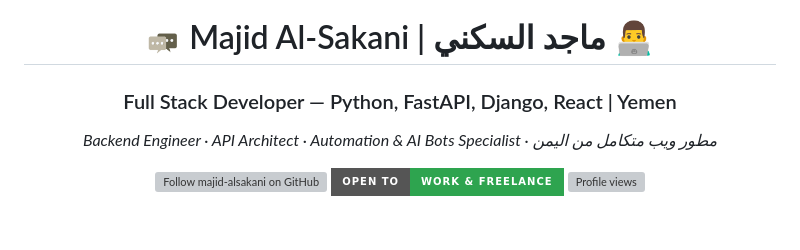
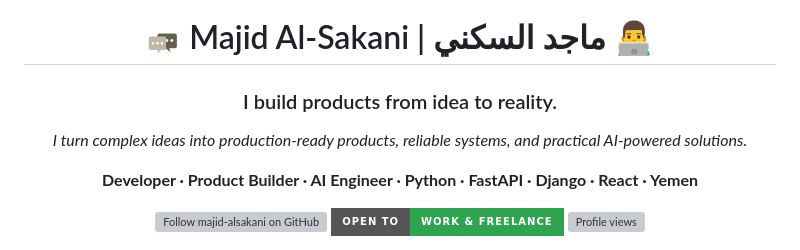
Before and after one commit to majid-alsakani/majid-alsakani, a Markdown page: README.md, the part around the change. GitHub-like rendering; badges without logos; blank space fills up the shorter version; grey boxes are pictures that could not be loaded.

Commit message:
docs: clarify product builder positioning

```diff
--- a/README.md
+++ b/README.md
@@ -22,10 +22,14 @@
   Majid Al-Sakani | ماجد السكني 👨‍💻
 </h1>
 
-<h3 align="center">Full Stack Developer — Python, FastAPI, Django, React | Yemen</h3>
+<h3 align="center">I build products from idea to reality.</h3>
 
 <p align="center">
-  <em>Backend Engineer · API Architect · Automation & AI Bots Specialist · مطور ويب متكامل من اليمن</em>
+  <em>I turn complex ideas into production-ready products, reliable systems, and practical AI-powered solutions.</em>
+</p>
+
+<p align="center">
+  <strong>Developer · Product Builder · AI Engineer · Python · FastAPI · Django · React · Yemen</strong>
 </p>
 
 <p align="center">
```
